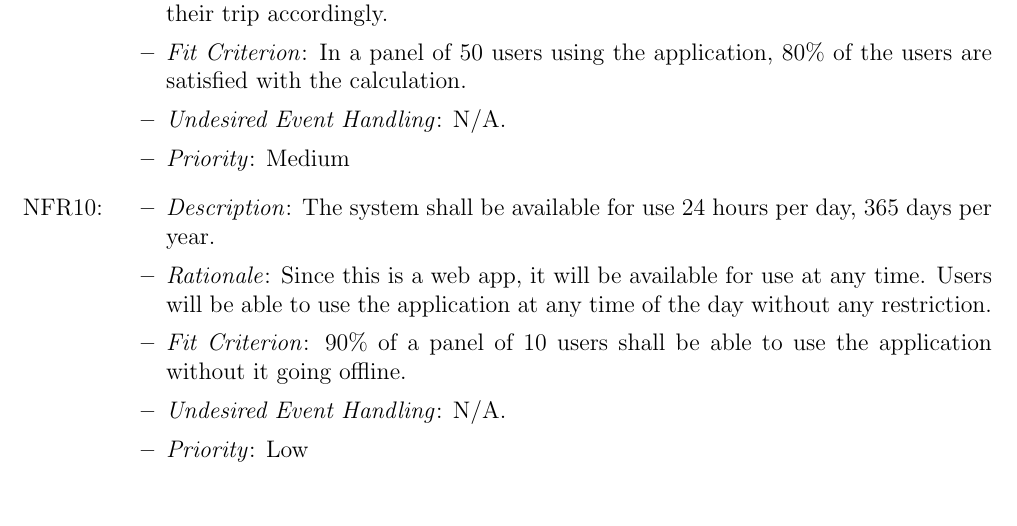
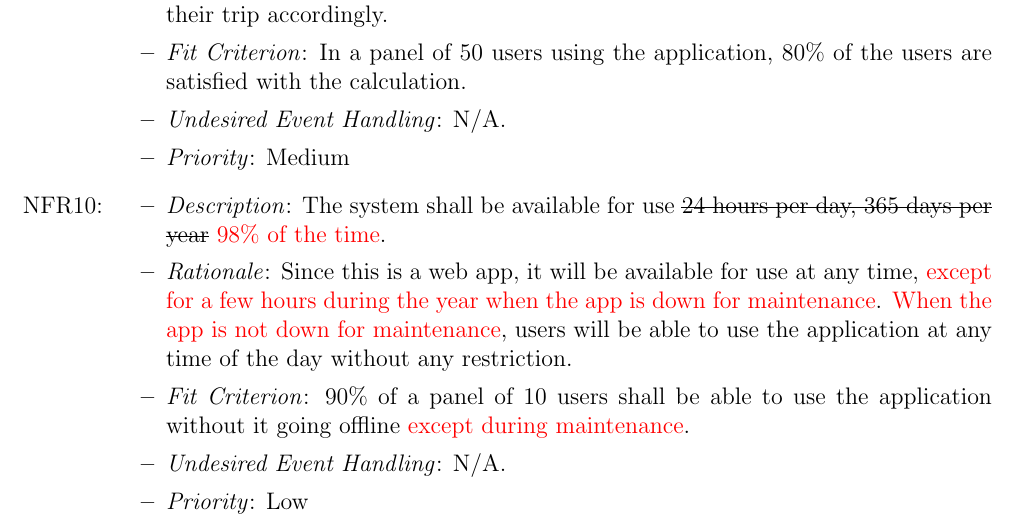
Before and after one commit to mehtaj8/Greenway, a LaTeX document (docs/SRS/SRS.tex): part of page 14 of 22, cut so that both start at the same text. Compiled offline with pdfLaTeX.

Commit message:
Updating SRS to show revised changes

```diff
--- a/docs/SRS/SRS.tex
+++ b/docs/SRS/SRS.tex
@@ -501,9 +501,9 @@ qualities that the software is expected to exhibit.
 
 \item[NFR\refstepcounter{nfrnum}\thenfrnum \label{NFR_10}:]
 \begin{itemize}
-  \item \textit{Description}: The system shall be available for use 24 hours per day, 365 days per year.
-  \item \textit{Rationale}: Since this is a web app, it will be available for use at any time. Users will be able to use the application at any time of the day without any restriction.
-  \item \textit{Fit Criterion}: 90\% of a panel of 10 users shall be able to use the application without it going offline.
+  \item \textit{Description}: The system shall be available for use \sout{24 hours per day, 365 days per year} \textcolor{red}{98\% of the time}.
+  \item \textit{Rationale}: Since this is a web app, it will be available for use at any time, \textcolor{red}{except for a few hours during the year when the app is down for maintenance}. \textcolor{red}{When the app is not down for maintenance}, users will be able to use the application at any time of the day without any restriction.
+  \item \textit{Fit Criterion}: 90\% of a panel of 10 users shall be able to use the application without it going offline \textcolor{red}{except during maintenance}.
   \item \textit{Undesired Event Handling}: N/A.
   \item \textit{Priority}: Low
 \end{itemize}
```
Also changed, not shown: docs/SRS/SRS.pdf.
